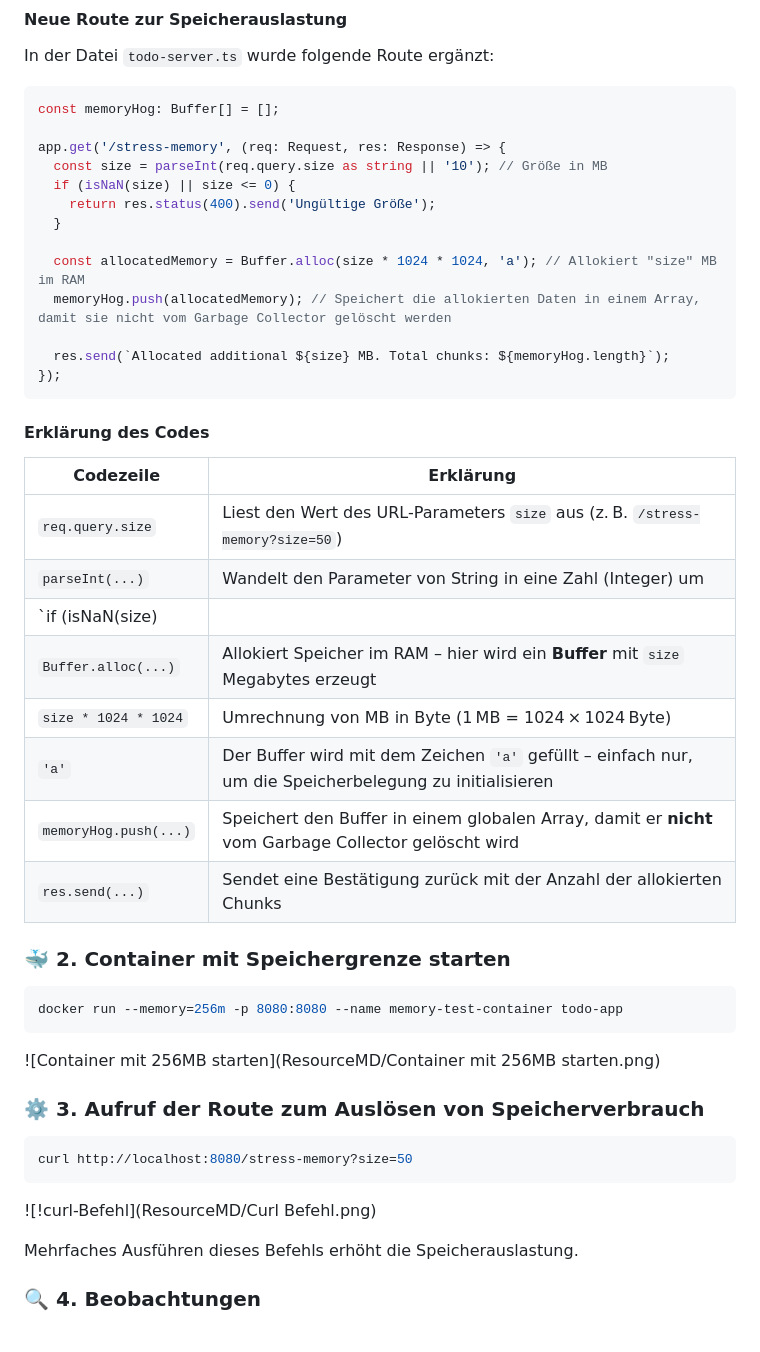
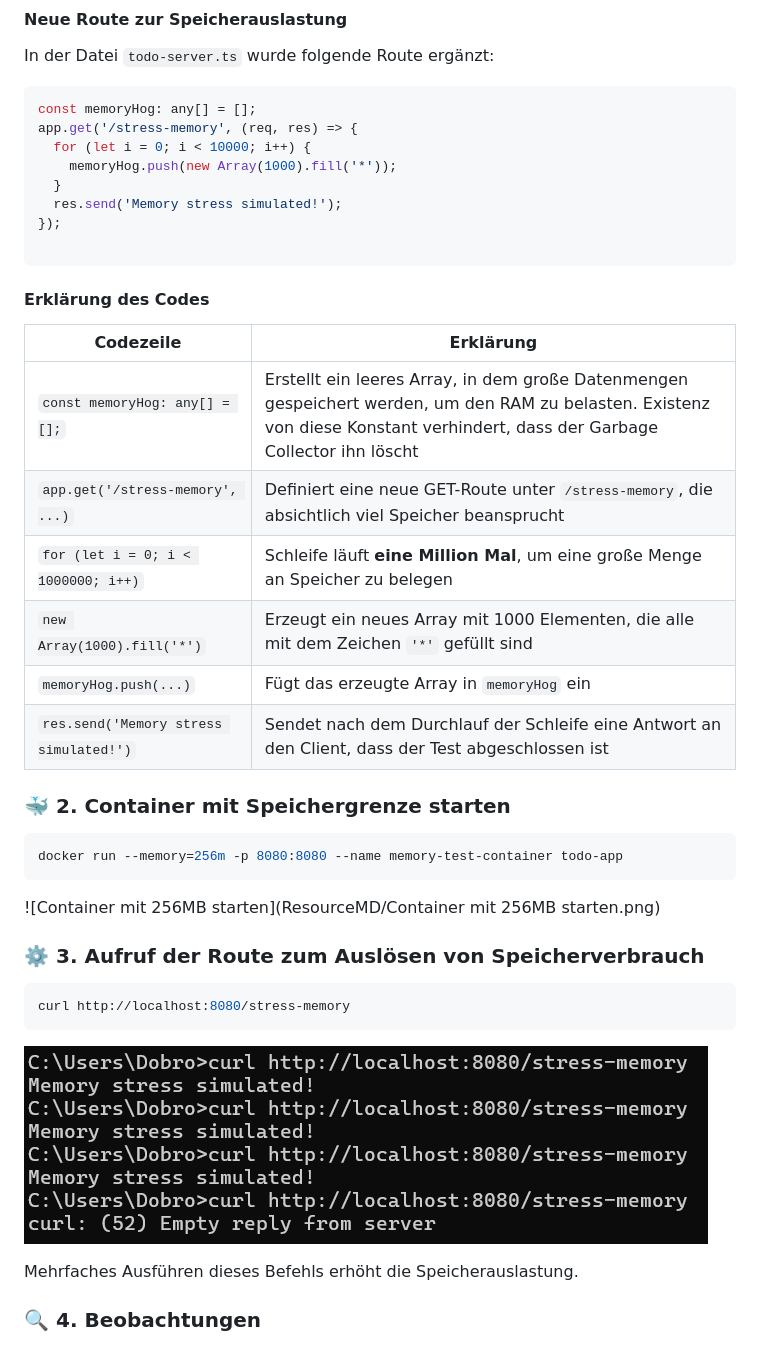
Before and after one commit to Berch10/To-do-Docker, a Markdown page: memory-overflow.md, the part around the change printed below. Drawn GitHub-style; pictures changed too: ResourceMD/memory-tests.png (added).

Commit message:
Hausuebung1 ist fertig!

````diff
--- a/memory-overflow.md
+++ b/memory-overflow.md
@@ -17,33 +17,27 @@ In dieser Aufgabe wurde eine neue Route `/stress-memory` zur To-Do-Anwendung hin
 
 In der Datei `todo-server.ts` wurde folgende Route ergänzt:
 ```ts
-const memoryHog: Buffer[] = [];
+const memoryHog: any[] = [];
+app.get('/stress-memory', (req, res) => {
+  for (let i = 0; i < 10000; i++) {
+    memoryHog.push(new Array(1000).fill('*'));
+  }
+  res.send('Memory stress simulated!');
+});
 
-app.get('/stress-memory', (req: Request, res: Response) => {
-  const size = parseInt(req.query.size as string || '10'); // Größe in MB
-  if (isNaN(size) || size <= 0) {
-    return res.status(400).send('Ungültige Größe');
-  }
-
-  const allocatedMemory = Buffer.alloc(size * 1024 * 1024, 'a'); // Allokiert "size" MB im RAM
-  memoryHog.push(allocatedMemory); // Speichert die allokierten Daten in einem Array, damit sie nicht vom Garbage Collector gelöscht werden
-
-  res.send(`Allocated additional ${size} MB. Total chunks: ${memoryHog.length}`);
-});
 ```
 
 #### Erklärung des Codes
 
-| **Codezeile** | **Erklärung** |
-|---------------|----------------|
-| `req.query.size` | Liest den Wert des URL-Parameters `size` aus (z. B. `/stress-memory?size=50`) |
-| `parseInt(...)` | Wandelt den Parameter von String in eine Zahl (Integer) um |
-| `if (isNaN(size) || size <= 0)` | Überprüft, ob der Parameter gültig ist (z. B. kein Text oder negative Zahl) |
-| `Buffer.alloc(...)` | Allokiert Speicher im RAM – hier wird ein **Buffer** mit `size` Megabytes erzeugt |
-| `size * 1024 * 1024` | Umrechnung von MB in Byte (1 MB = 1024 × 1024 Byte) |
-| `'a'` | Der Buffer wird mit dem Zeichen `'a'` gefüllt – einfach nur, um die Speicherbelegung zu initialisieren |
-| `memoryHog.push(...)` | Speichert den Buffer in einem globalen Array, damit er **nicht** vom Garbage Collector gelöscht wird |
-| `res.send(...)` | Sendet eine Bestätigung zurück mit der Anzahl der allokierten Chunks |
+| **Codezeile**                           | **Erklärung**                                                                                                                  |
+|-----------------------------------------|--------------------------------------------------------------------------------------------------------------------------------|
+| `const memoryHog: any[] = [];`          | Erstellt ein leeres Array, in dem große Datenmengen gespeichert werden, um den RAM zu belasten. Existenz von diese Konstant verhindert, dass der Garbage Collector ihn löscht |
+| `app.get('/stress-memory', ...)`        | Definiert eine neue GET-Route unter `/stress-memory`, die absichtlich viel Speicher beansprucht                                |
+| `for (let i = 0; i < 1000000; i++)`     | Schleife läuft **eine Million Mal**, um eine große Menge an Speicher zu belegen                                                |
+| `new Array(1000).fill('*')`             | Erzeugt ein neues Array mit 1000 Elementen, die alle mit dem Zeichen `'*'` gefüllt sind                                        |
+| `memoryHog.push(...)`                   | Fügt das erzeugte Array in `memoryHog` ein|
+| `res.send('Memory stress simulated!')`  | Sendet nach dem Durchlauf der Schleife eine Antwort an den Client, dass der Test abgeschlossen ist                             |
+
 
 ### 🐳 2. Container mit Speichergrenze starten
 
@@ -55,9 +49,9 @@ docker run --memory=256m -p 8080:8080 --name memory-test-container todo-app
 ### ⚙️ 3. Aufruf der Route zum Auslösen von Speicherverbrauch
 
 ```bash
-curl http://localhost:8080/stress-memory?size=50
+curl http://localhost:8080/stress-memory
 ```
-![!curl-Befehl](ResourceMD/Curl Befehl.png)
+![!curl-Befehl](ResourceMD/memory-tests.png)
 
 Mehrfaches Ausführen dieses Befehls erhöht die Speicherauslastung.
 
````
Also changed, not shown: other parts of memory-overflow.md (+1 -1 lines), 1 other file.
